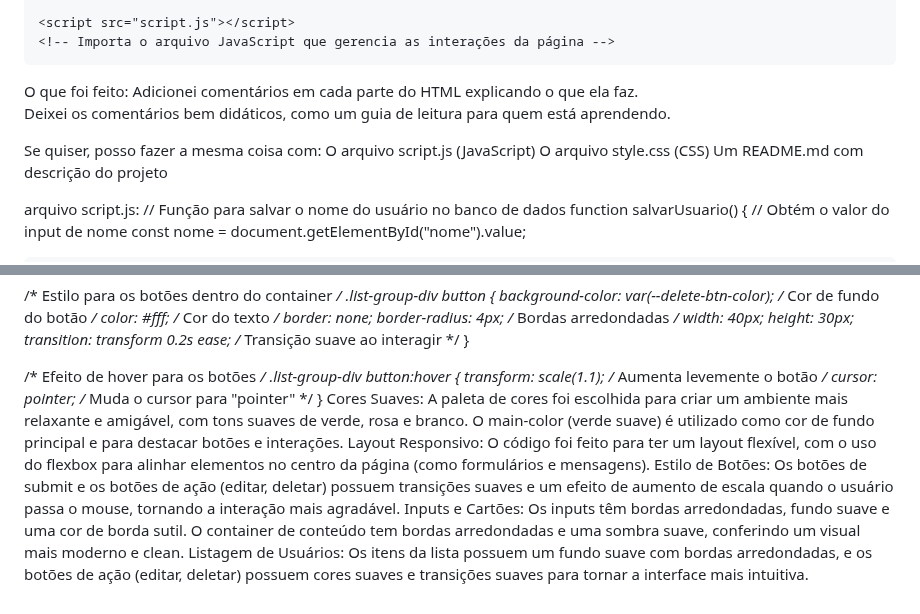
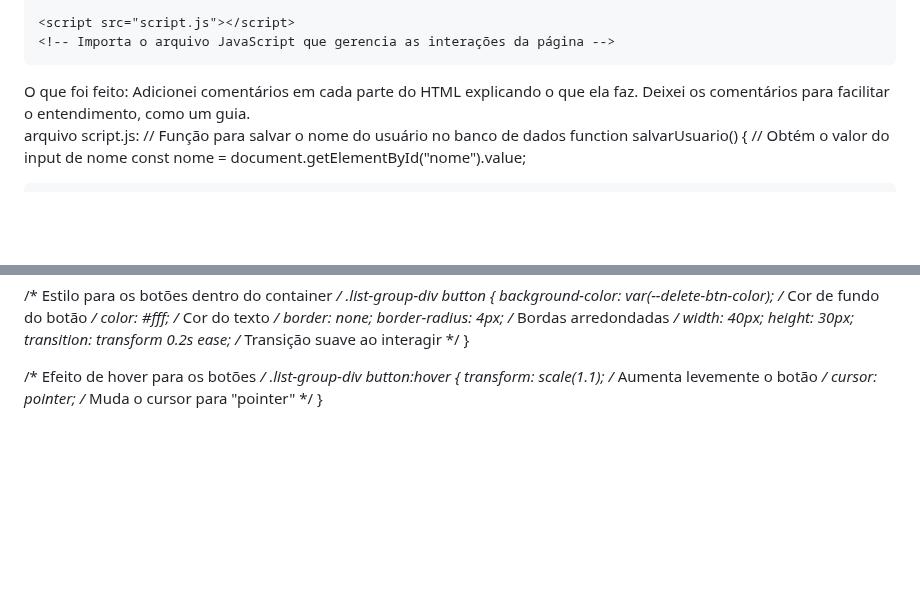
Before and after one commit to rayramello/crud-please, a Markdown page: README.md, 2 parts joined by grey strips. Drawn GitHub-style; blank space fills up the shorter version.

```diff
--- a/README.md
+++ b/README.md
@@ -91,13 +91,7 @@ O sistema consiste nas seguintes etapas principais:
 </html>
 O que foi feito:
 Adicionei comentários em cada parte do HTML explicando o que ela faz.
-
-Deixei os comentários bem didáticos, como um guia de leitura para quem está aprendendo.
-
-Se quiser, posso fazer a mesma coisa com:
- O arquivo script.js (JavaScript)
- O arquivo style.css (CSS)
- Um README.md com descrição do projeto
+Deixei os comentários para facilitar o entendimento, como um guia.
 
 arquivo script.js:
 // Função para salvar o nome do usuário no banco de dados
@@ -407,8 +401,3 @@ input {
   transform: scale(1.1);  /* Aumenta levemente o botão */
   cursor: pointer;  /* Muda o cursor para "pointer" */
 }
-Cores Suaves: A paleta de cores foi escolhida para criar um ambiente mais relaxante e amigável, com tons suaves de verde, rosa e branco. O main-color (verde suave) é utilizado como cor de fundo principal e para destacar botões e interações.
-Layout Responsivo: O código foi feito para ter um layout flexível, com o uso do flexbox para alinhar elementos no centro da página (como formulários e mensagens).
-Estilo de Botões: Os botões de submit e os botões de ação (editar, deletar) possuem transições suaves e um efeito de aumento de escala quando o usuário passa o mouse, tornando a interação mais agradável.
-Inputs e Cartões: Os inputs têm bordas arredondadas, fundo suave e uma cor de borda sutil. O container de conteúdo tem bordas arredondadas e uma sombra suave, conferindo um visual mais moderno e clean.
-Listagem de Usuários: Os itens da lista possuem um fundo suave com bordas arredondadas, e os botões de ação (editar, deletar) possuem cores suaves e transições suaves para tornar a interface mais intuitiva.
```
